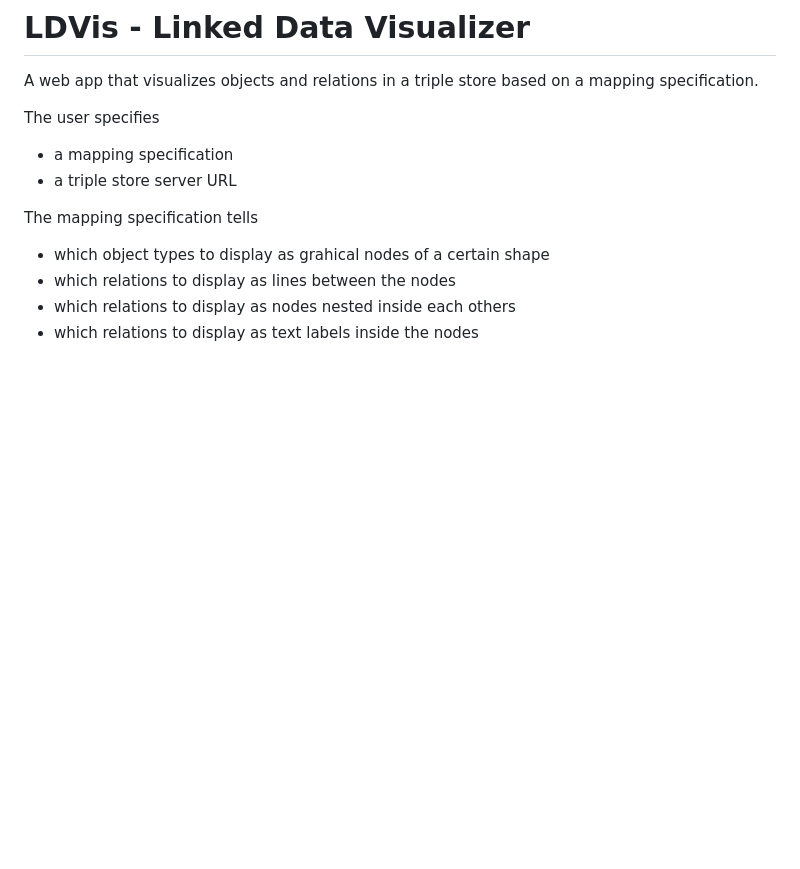
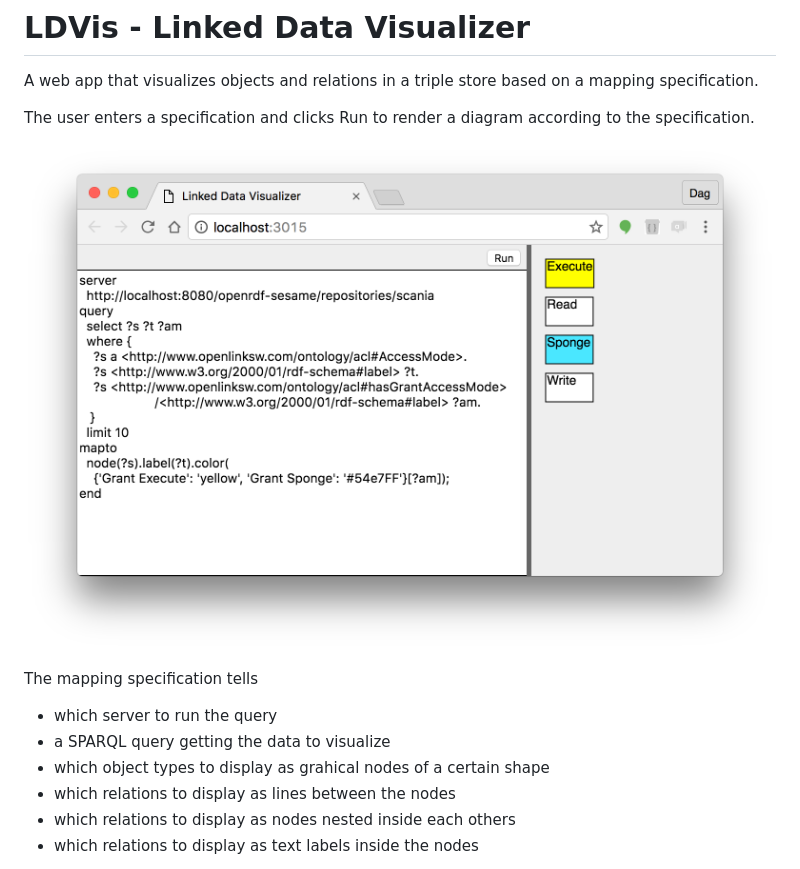
Before and after one commit to kth-mda/ldvis, a Markdown page: README.md, the part around the change. Rendered like a GitHub page; pictures changed too: docs/ldvis-window.png (added); blank space fills up the shorter version.

Commit message:
moved server url into specification, added run button, set bgcolor, fixed prefix shrinking of default node id label

```diff
--- a/README.md
+++ b/README.md
@@ -2,13 +2,14 @@
 
 A web app that visualizes objects and relations in a triple store based on a mapping specification.
 
-The user specifies
+The user enters a specification and clicks Run to render a diagram according to the specification.
 
-- a mapping specification
-- a triple store server URL
+![Linked Data Visualizer window](docs/ldvis-window.png)
 
 The mapping specification tells
 
+- which server to run the query
+- a SPARQL query getting the data to visualize
 - which object types to display as grahical nodes of a certain shape
 - which relations to display as lines between the nodes
 - which relations to display as nodes nested inside each others
```
Also changed, not shown: 6 other files.
